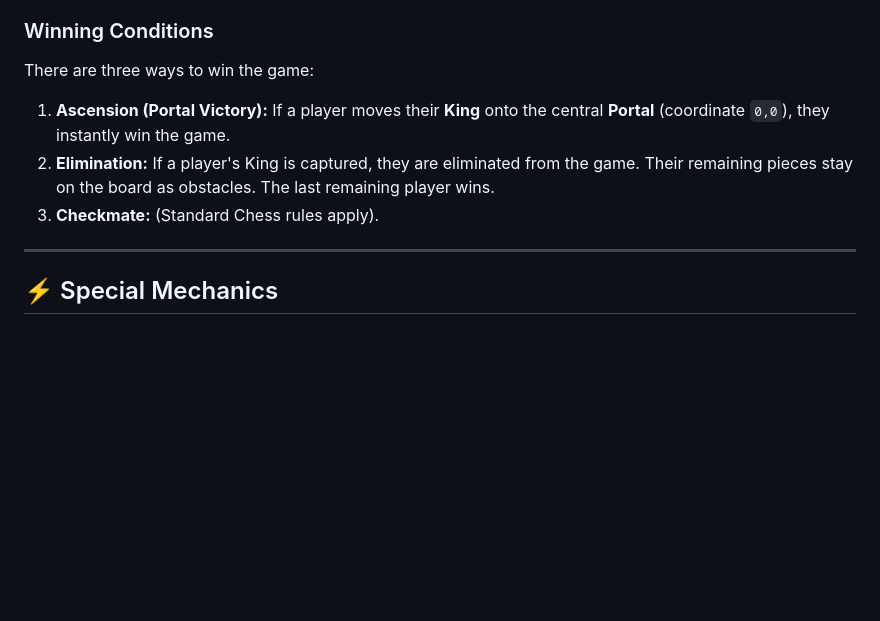
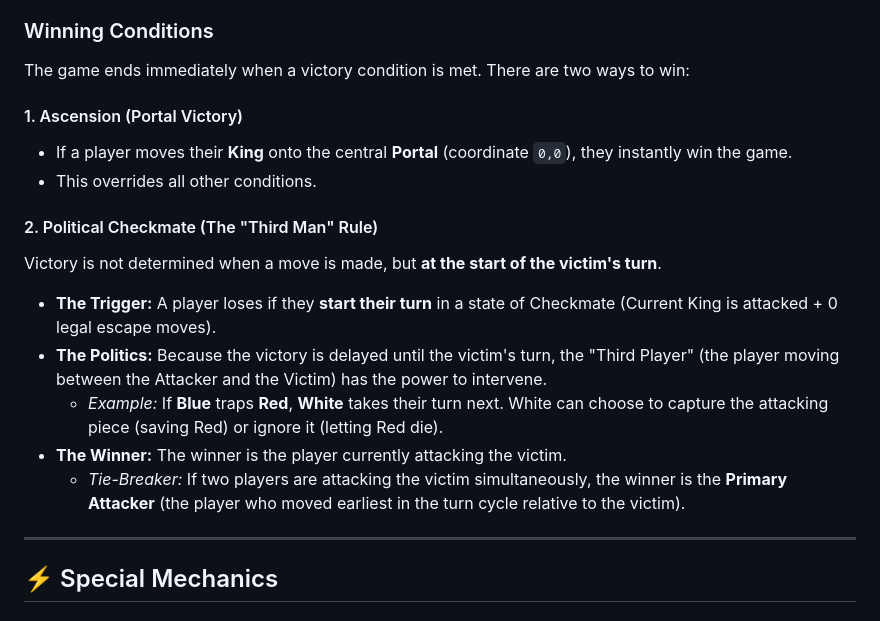
Before and after one commit to mcfnord/hc26, a Markdown page: README.md, the part around the change. Rendered like a GitHub page; blank space fills up the shorter version.

```diff
--- a/README.md
+++ b/README.md
@@ -16,10 +16,19 @@ The game is played by three factions on a hexagonal board. Turn order is strictl
 3.  **Red**
 
 ### Winning Conditions
-There are three ways to win the game:
-1.  **Ascension (Portal Victory):** If a player moves their **King** onto the central **Portal** (coordinate `0,0`), they instantly win the game.
-2.  **Elimination:** If a player's King is captured, they are eliminated from the game. Their remaining pieces stay on the board as obstacles. The last remaining player wins.
-3.  **Checkmate:** (Standard Chess rules apply).
+The game ends immediately when a victory condition is met. There are two ways to win:
+
+#### 1. Ascension (Portal Victory)
+* If a player moves their **King** onto the central **Portal** (coordinate `0,0`), they instantly win the game.
+* This overrides all other conditions.
+
+#### 2. Political Checkmate (The "Third Man" Rule)
+Victory is not determined when a move is made, but **at the start of the victim's turn**.
+* **The Trigger:** A player loses if they **start their turn** in a state of Checkmate (Current King is attacked + 0 legal escape moves).
+* **The Politics:** Because the victory is delayed until the victim's turn, the "Third Player" (the player moving between the Attacker and the Victim) has the power to intervene.
+    * *Example:* If **Blue** traps **Red**, **White** takes their turn next. White can choose to capture the attacking piece (saving Red) or ignore it (letting Red die).
+* **The Winner:** The winner is the player currently attacking the victim.
+    * *Tie-Breaker:* If two players are attacking the victim simultaneously, the winner is the **Primary Attacker** (the player who moved earliest in the turn cycle relative to the victim).
 
 ---
 
```
